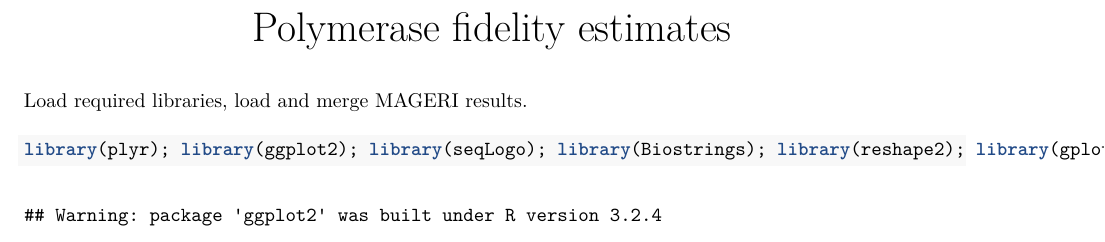
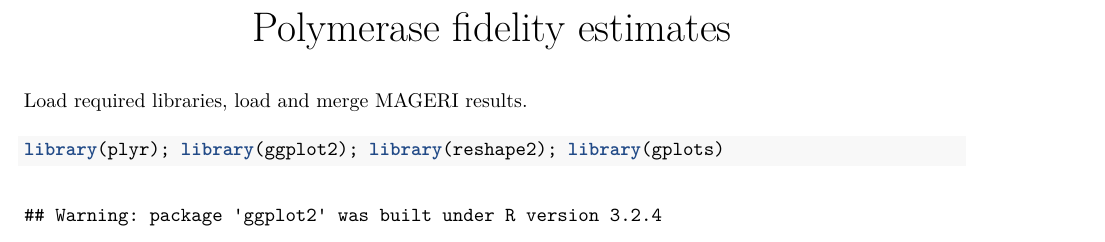
Before and after one commit to mikessh/polyfid, an R Markdown document (polyfid.Rmd): part of page 1 of 13 before the commit and part of page 1 of 12 after it, cut so that both start at the same text. The pictures show the output file polyfid.pdf that the author committed with the source.

Commit message:
Remove depends that are not required

````diff
--- a/polyfid.Rmd
+++ b/polyfid.Rmd
@@ -10,7 +10,7 @@ knitr::opts_chunk$set(echo = TRUE)
 Load required libraries, load and merge MAGERI results.
 
 ```{r}
-library(plyr); library(ggplot2); library(seqLogo); library(Biostrings); library(reshape2); library(gplots)
+library(plyr); library(ggplot2); library(reshape2); library(gplots)
 
 df.meta <- read.table("metadata.txt", header=T, sep = "\t")
 
````
Also changed, not shown: polyfid.pdf.
